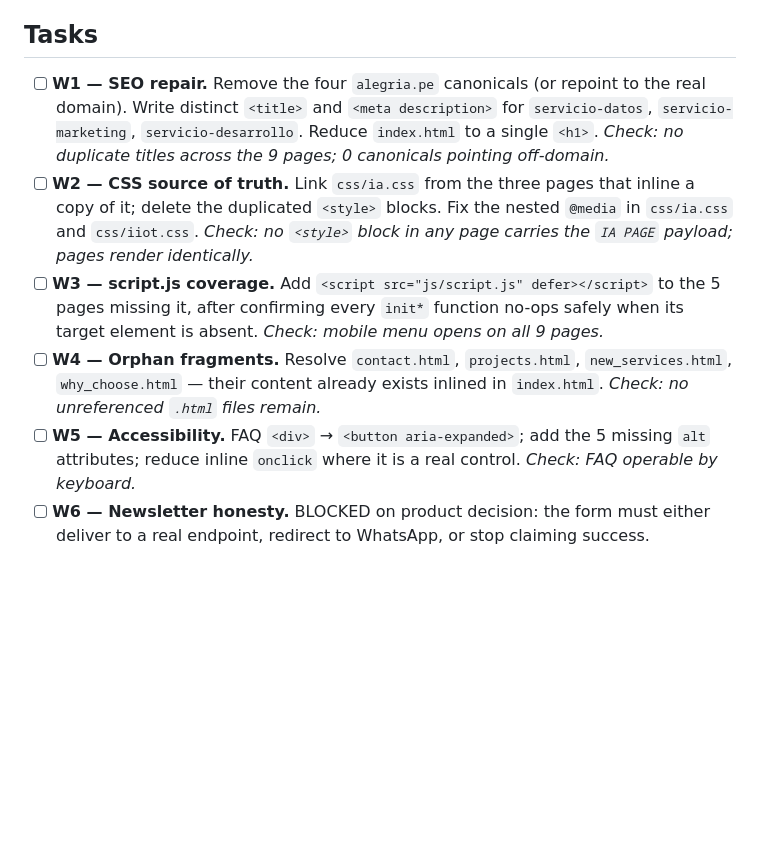
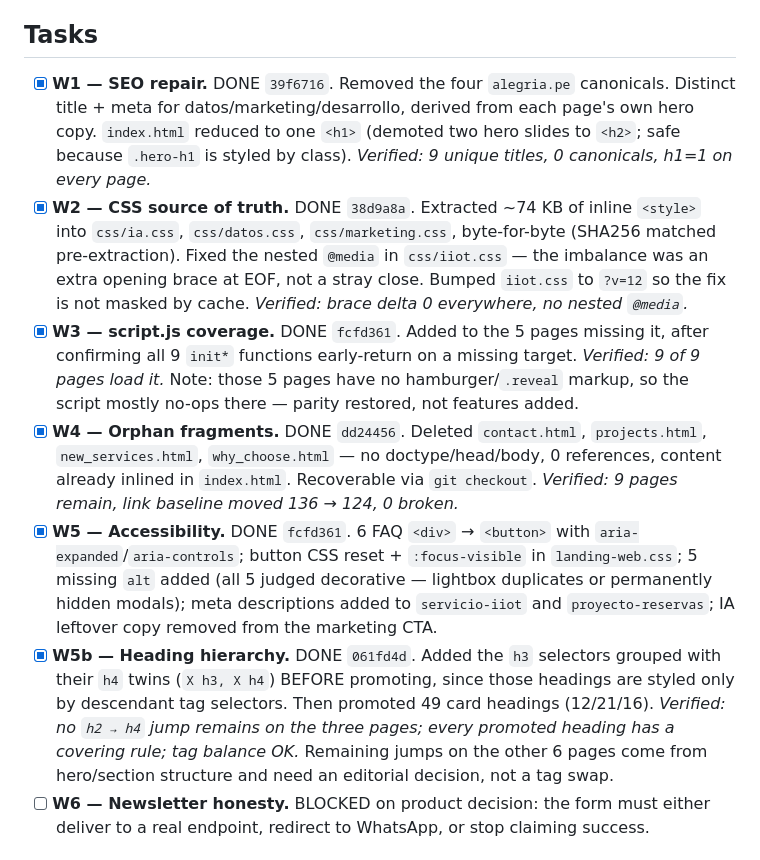
Before and after one commit to alegriaofficialtech-netizen/lading, a Markdown page: odd/tasks/fix-site-errors.md, the part around one of its changes. Drawn GitHub-style; blank space fills up the shorter version.

```diff
--- a/odd/tasks/fix-site-errors.md
+++ b/odd/tasks/fix-site-errors.md
@@ -61,24 +61,36 @@ adding a build step.
 
 ## Tasks
 
-- [ ] **W1 — SEO repair.** Remove the four `alegria.pe` canonicals (or repoint to the
-      real domain). Write distinct `<title>` and `<meta description>` for
-      `servicio-datos`, `servicio-marketing`, `servicio-desarrollo`. Reduce `index.html`
-      to a single `<h1>`. *Check: no duplicate titles across the 9 pages; 0 canonicals
-      pointing off-domain.*
-- [ ] **W2 — CSS source of truth.** Link `css/ia.css` from the three pages that inline a
-      copy of it; delete the duplicated `<style>` blocks. Fix the nested `@media` in
-      `css/ia.css` and `css/iiot.css`. *Check: no `<style>` block in any page carries the
-      `IA PAGE` payload; pages render identically.*
-- [ ] **W3 — script.js coverage.** Add `<script src="js/script.js" defer></script>` to the
-      5 pages missing it, after confirming every `init*` function no-ops safely when its
-      target element is absent. *Check: mobile menu opens on all 9 pages.*
-- [ ] **W4 — Orphan fragments.** Resolve `contact.html`, `projects.html`,
-      `new_services.html`, `why_choose.html` — their content already exists inlined in
-      `index.html`. *Check: no unreferenced `.html` files remain.*
-- [ ] **W5 — Accessibility.** FAQ `<div>` → `<button aria-expanded>`; add the 5 missing
-      `alt` attributes; reduce inline `onclick` where it is a real control. *Check: FAQ
-      operable by keyboard.*
+- [x] **W1 — SEO repair.** DONE `39f6716`. Removed the four `alegria.pe` canonicals.
+      Distinct title + meta for datos/marketing/desarrollo, derived from each page's own
+      hero copy. `index.html` reduced to one `<h1>` (demoted two hero slides to `<h2>`;
+      safe because `.hero-h1` is styled by class). *Verified: 9 unique titles, 0 canonicals,
+      h1=1 on every page.*
+- [x] **W2 — CSS source of truth.** DONE `38d9a8a`. Extracted ~74 KB of inline `<style>`
+      into `css/ia.css`, `css/datos.css`, `css/marketing.css`, byte-for-byte (SHA256
+      matched pre-extraction). Fixed the nested `@media` in `css/iiot.css` — the imbalance
+      was an extra opening brace at EOF, not a stray close. Bumped `iiot.css` to `?v=12`
+      so the fix is not masked by cache. *Verified: brace delta 0 everywhere, no nested
+      `@media`.*
+- [x] **W3 — script.js coverage.** DONE `fcfd361`. Added to the 5 pages missing it, after
+      confirming all 9 `init*` functions early-return on a missing target. *Verified: 9 of
+      9 pages load it.* Note: those 5 pages have no hamburger/`.reveal` markup, so the
+      script mostly no-ops there — parity restored, not features added.
+- [x] **W4 — Orphan fragments.** DONE `dd24456`. Deleted `contact.html`, `projects.html`,
+      `new_services.html`, `why_choose.html` — no doctype/head/body, 0 references, content
+      already inlined in `index.html`. Recoverable via `git checkout`. *Verified: 9 pages
+      remain, link baseline moved 136 → 124, 0 broken.*
+- [x] **W5 — Accessibility.** DONE `fcfd361`. 6 FAQ `<div>` → `<button>` with
+      `aria-expanded`/`aria-controls`; button CSS reset + `:focus-visible` in
+      `landing-web.css`; 5 missing `alt` added (all 5 judged decorative — lightbox
+      duplicates or permanently hidden modals); meta descriptions added to `servicio-iiot`
+      and `proyecto-reservas`; IA leftover copy removed from the marketing CTA.
+- [x] **W5b — Heading hierarchy.** DONE `061fd4d`. Added the `h3` selectors grouped with
+      their `h4` twins (`X h3, X h4`) BEFORE promoting, since those headings are styled
+      only by descendant tag selectors. Then promoted 49 card headings (12/21/16).
+      *Verified: no `h2 → h4` jump remains on the three pages; every promoted heading has
+      a covering rule; tag balance OK.* Remaining jumps on the other 6 pages come from
+      hero/section structure and need an editorial decision, not a tag swap.
 - [ ] **W6 — Newsletter honesty.** BLOCKED on product decision: the form must either
       deliver to a real endpoint, redirect to WhatsApp, or stop claiming success.
 
```
Also changed, not shown: other parts of odd/tasks/fix-site-errors.md (+40 -2 lines).
